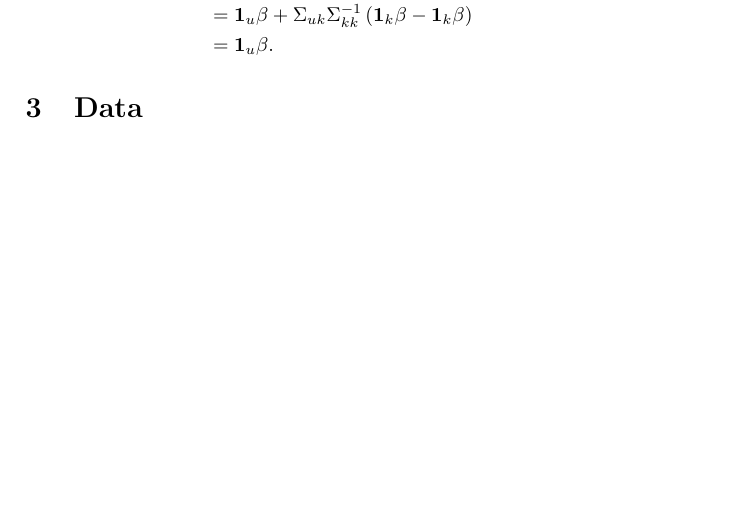
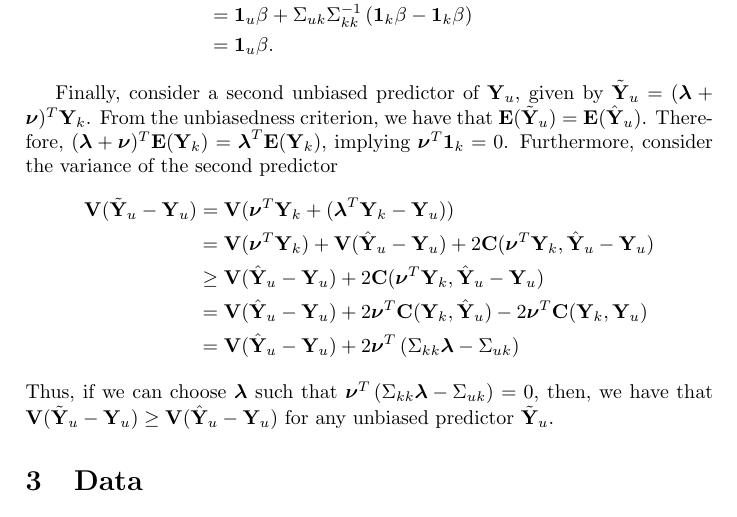
Before and after one commit to nad1g/fmsn20, a LaTeX document (proj1.tex): part of page 2 of 2, cut so that both start at the same text, the shorter picture padded with empty space. Compiled offline with pdfLaTeX.

Commit message:
Extra theory question
answered extra theory question.

```diff
--- a/proj1.tex
+++ b/proj1.tex
@@ -4,9 +4,12 @@
 %defines
 \def\bY{{\bf Y}}
 \def\bE{{\bf E}}
+\def\bV{{\bf V}}
+\def\bC{{\bf C}}
 \def\b1{{\bf 1}}
 \def\blambda{{\boldsymbol \lambda}}
 \def\bgamma{{\boldsymbol \gamma}}
+\def\bnu{{\boldsymbol \nu}}
 
 %opening
 \title{Home Assignment - 1}
@@ -68,6 +71,15 @@ Therefore,
  &= \b1_u \beta.
 \end{align*}
 
+Finally, consider a second unbiased predictor of $\bY_u$, given by $\tilde \bY_u = (\blambda + \bnu)^T \bY_k$. From the unbiasedness criterion, we have that $\bE(\tilde \bY_u) = \bE(\hat \bY_u)$. Therefore, $(\blambda + \bnu)^T \bE(\bY_k) = \blambda^T \bE(\bY_k)$, implying $\bnu^T \b1_k = 0$. Furthermore, consider the variance of the second predictor
+\begin{align*}
+ \bV(\tilde \bY_u - \bY_u) &= \bV(\bnu^T \bY_k + (\blambda^T \bY_k - \bY_u))\\
+ &= \bV(\bnu^T \bY_k) + \bV(\hat \bY_u - \bY_u) + 2\bC(\bnu^T \bY_k, \hat \bY_u - \bY_u) \\
+ &\ge \bV(\hat \bY_u - \bY_u) + 2\bC(\bnu^T \bY_k, \hat \bY_u - \bY_u)\\
+ &= \bV(\hat \bY_u - \bY_u) + 2\bnu^T \bC(\bY_k, \hat \bY_u) - 2 \bnu^T \bC(\bY_k, \bY_u) \\
+ &= \bV(\hat \bY_u - \bY_u) + 2\bnu^T \left(  \Sigma_{kk} \blambda - \Sigma_{uk}\right)
+\end{align*}
+Thus, if we can choose $\blambda$ such that $\bnu^T \left(  \Sigma_{kk} \blambda - \Sigma_{uk}\right) = 0$, then, we have that $\bV(\tilde \bY_u - \bY_u) \ge \bV(\hat \bY_u - \bY_u)$ for any unbiased predictor $\tilde \bY_u$.
 \section{Data}
 
 \section{Least-Squares}
```
Also changed, not shown: proj1.pdf.
